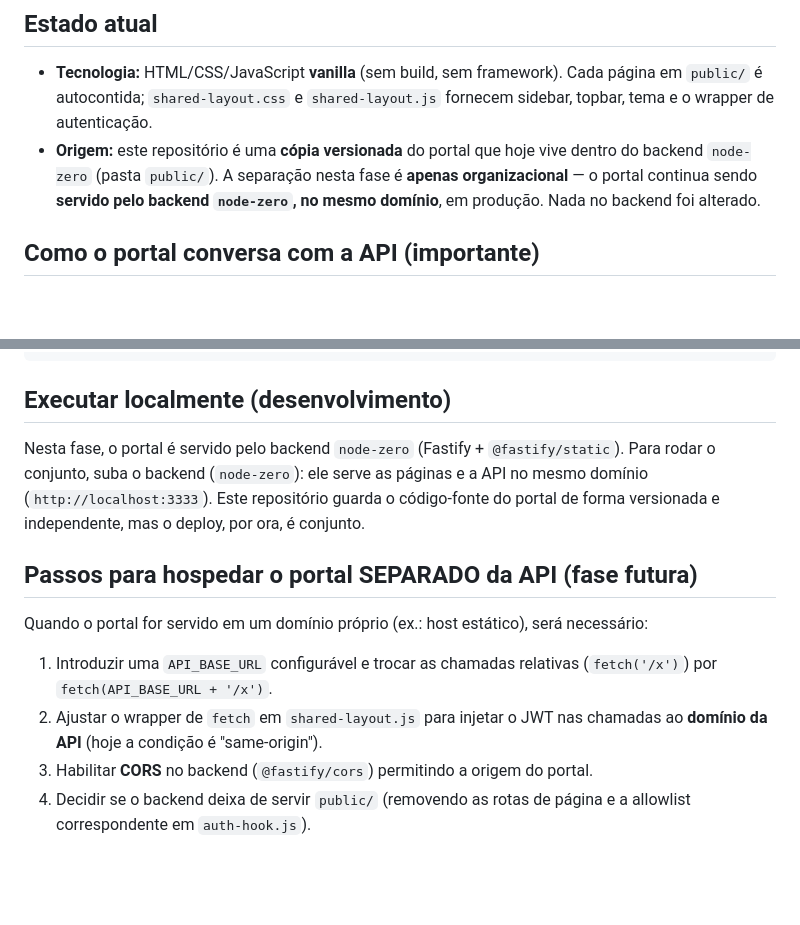
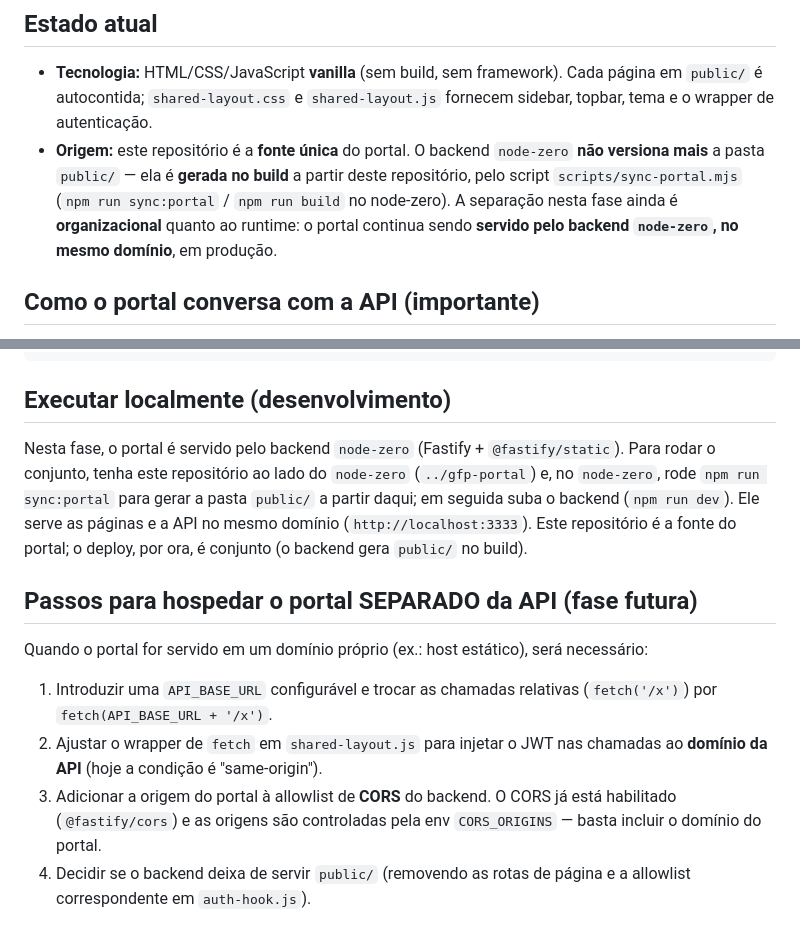
Before and after one commit to marcelofreire2004/gfp-portal, a Markdown page: README.md, 2 parts joined by grey strips. GitHub-like rendering; blank space fills up the shorter version.

Commit message:
Atualiza README: fonte unica do portal (gerado no build do node-zero) e CORS ja habilitado

```diff
--- a/README.md
+++ b/README.md
@@ -9,10 +9,12 @@ dívidas, metas, programas de fidelidade, notificações e configurações.
 - **Tecnologia:** HTML/CSS/JavaScript **vanilla** (sem build, sem framework).
   Cada página em `public/` é autocontida; `shared-layout.css` e
   `shared-layout.js` fornecem sidebar, topbar, tema e o wrapper de autenticação.
-- **Origem:** este repositório é uma **cópia versionada** do portal que hoje
-  vive dentro do backend `node-zero` (pasta `public/`). A separação nesta fase é
-  **apenas organizacional** — o portal continua sendo **servido pelo backend
-  `node-zero`, no mesmo domínio**, em produção. Nada no backend foi alterado.
+- **Origem:** este repositório é a **fonte única** do portal. O backend
+  `node-zero` **não versiona mais** a pasta `public/` — ela é **gerada no build**
+  a partir deste repositório, pelo script `scripts/sync-portal.mjs`
+  (`npm run sync:portal` / `npm run build` no node-zero). A separação nesta fase
+  ainda é **organizacional** quanto ao runtime: o portal continua sendo
+  **servido pelo backend `node-zero`, no mesmo domínio**, em produção.
 
 ## Como o portal conversa com a API (importante)
 
@@ -48,9 +50,12 @@ gfp-portal/
 ## Executar localmente (desenvolvimento)
 
 Nesta fase, o portal é servido pelo backend `node-zero` (Fastify + `@fastify/static`).
-Para rodar o conjunto, suba o backend (`node-zero`): ele serve as páginas e a API
-no mesmo domínio (`http://localhost:3333`). Este repositório guarda o código-fonte
-do portal de forma versionada e independente, mas o deploy, por ora, é conjunto.
+Para rodar o conjunto, tenha este repositório ao lado do `node-zero`
+(`../gfp-portal`) e, no `node-zero`, rode `npm run sync:portal` para gerar a
+pasta `public/` a partir daqui; em seguida suba o backend (`npm run dev`). Ele
+serve as páginas e a API no mesmo domínio (`http://localhost:3333`). Este
+repositório é a fonte do portal; o deploy, por ora, é conjunto (o backend gera
+`public/` no build).
 
 ## Passos para hospedar o portal SEPARADO da API (fase futura)
 
@@ -61,7 +66,9 @@ necessário:
    (`fetch('/x')`) por `fetch(API_BASE_URL + '/x')`.
 2. Ajustar o wrapper de `fetch` em `shared-layout.js` para injetar o JWT nas
    chamadas ao **domínio da API** (hoje a condição é "same-origin").
-3. Habilitar **CORS** no backend (`@fastify/cors`) permitindo a origem do portal.
+3. Adicionar a origem do portal à allowlist de **CORS** do backend. O CORS já
+   está habilitado (`@fastify/cors`) e as origens são controladas pela env
+   `CORS_ORIGINS` — basta incluir o domínio do portal.
 4. Decidir se o backend deixa de servir `public/` (removendo as rotas de página
    e a allowlist correspondente em `auth-hook.js`).
 
```
